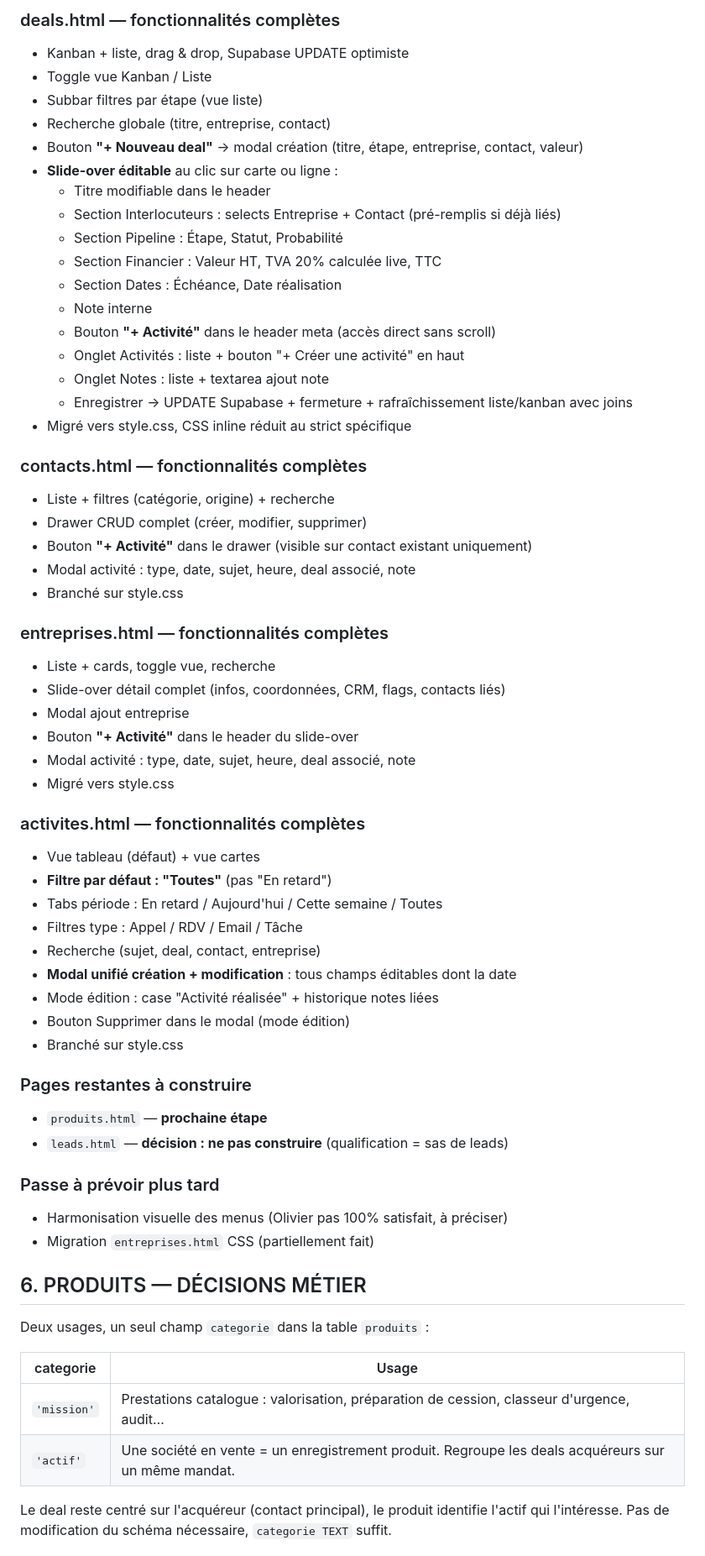
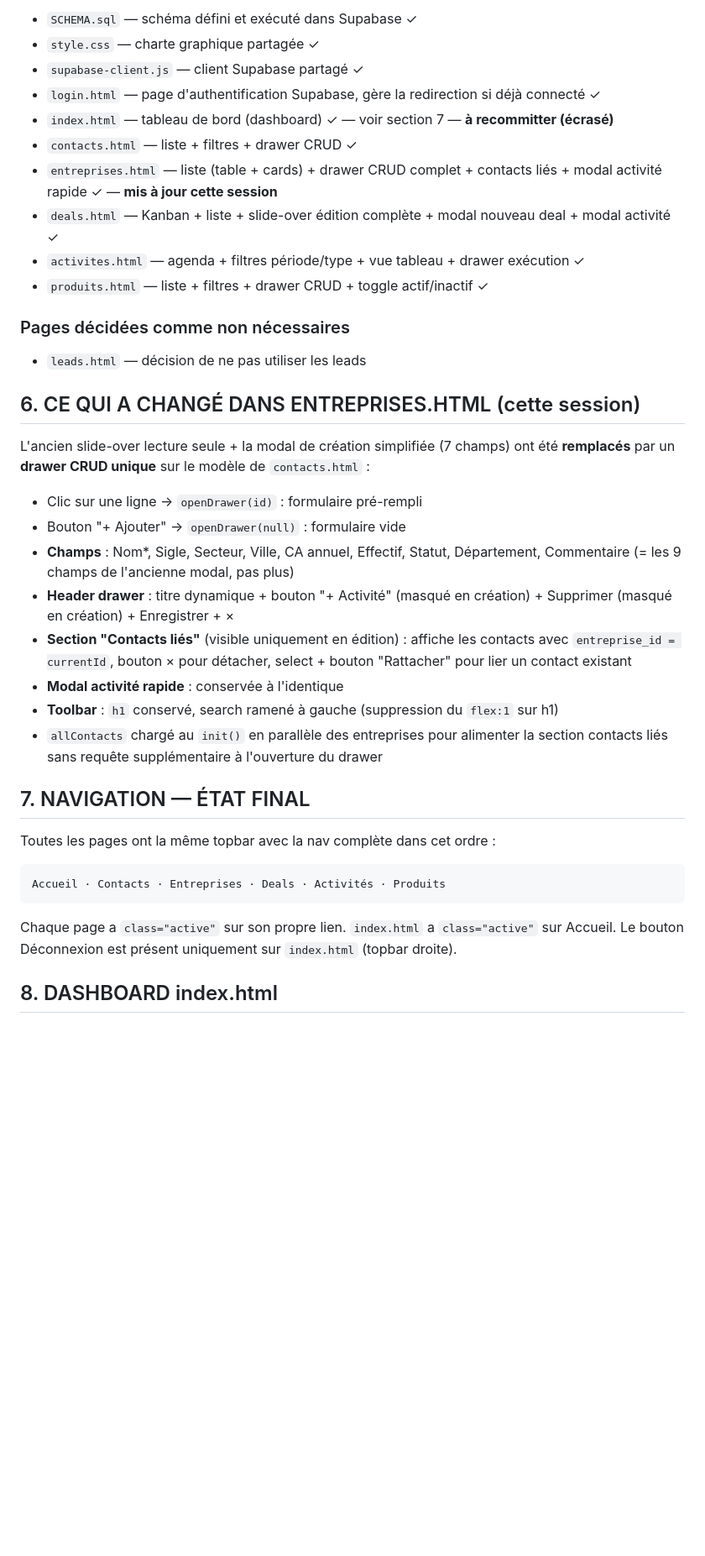
Before and after one commit to op516/erc-crm, a Markdown page: CONTEXTE.md, the part around one of its changes. Shown at 84% size. Rendered like a GitHub page; blank space fills up the shorter version.

Commit message:
index à jour et entrepris emodif et rattachement contact
Update CONTEXTE.md with session summary and new rules

````diff
--- a/CONTEXTE.md
+++ b/CONTEXTE.md
@@ -64,66 +75,42 @@ Objectif : apprendre à coder en construisant des vrais outils utiles.
 
-### deals.html — fonctionnalités complètes
-- Kanban + liste, drag & drop, Supabase UPDATE optimiste
-- Toggle vue Kanban / Liste
-- Subbar filtres par étape (vue liste)
-- Recherche globale (titre, entreprise, contact)
-- Bouton **"+ Nouveau deal"** → modal création (titre, étape, entreprise, contact, valeur)
-- **Slide-over éditable** au clic sur carte ou ligne :
-  - Titre modifiable dans le header
-  - Section Interlocuteurs : selects Entreprise + Contact (pré-remplis si déjà liés)
-  - Section Pipeline : Étape, Statut, Probabilité
-  - Section Financier : Valeur HT, TVA 20% calculée live, TTC
-  - Section Dates : Échéance, Date réalisation
-  - Note interne
-  - Bouton **"+ Activité"** dans le header meta (accès direct sans scroll)
-  - Onglet Activités : liste + bouton "+ Créer une activité" en haut
-  - Onglet Notes : liste + textarea ajout note
-  - Enregistrer → UPDATE Supabase + fermeture + rafraîchissement liste/kanban avec joins
-- Migré vers style.css, CSS inline réduit au strict spécifique
+* `SCHEMA.sql` — schéma défini et exécuté dans Supabase ✓
+* `style.css` — charte graphique partagée ✓
+* `supabase-client.js` — client Supabase partagé ✓
+* `login.html` — page d'authentification Supabase, gère la redirection si déjà connecté ✓
+* `index.html` — tableau de bord (dashboard) ✓ — voir section 7 — **à recommitter (écrasé)**
+* `contacts.html` — liste + filtres + drawer CRUD ✓
+* `entreprises.html` — liste (table + cards) + drawer CRUD complet + contacts liés + modal activité rapide ✓ — **mis à jour cette session**
+* `deals.html` — Kanban + liste + slide-over édition complète + modal nouveau deal + modal activité ✓
+* `activites.html` — agenda + filtres période/type + vue tableau + drawer exécution ✓
+* `produits.html` — liste + filtres + drawer CRUD + toggle actif/inactif ✓
 
-### contacts.html — fonctionnalités complètes
-- Liste + filtres (catégorie, origine) + recherche
-- Drawer CRUD complet (créer, modifier, supprimer)
-- Bouton **"+ Activité"** dans le drawer (visible sur contact existant uniquement)
-- Modal activité : type, date, sujet, heure, deal associé, note
-- Branché sur style.css
+### Pages décidées comme non nécessaires
+* `leads.html` — décision de ne pas utiliser les leads
 
-### entreprises.html — fonctionnalités complètes
-- Liste + cards, toggle vue, recherche
-- Slide-over détail complet (infos, coordonnées, CRM, flags, contacts liés)
-- Modal ajout entreprise
-- Bouton **"+ Activité"** dans le header du slide-over
-- Modal activité : type, date, sujet, heure, deal associé, note
-- Migré vers style.css
+## 6. CE QUI A CHANGÉ DANS ENTREPRISES.HTML (cette session)
 
-### activites.html — fonctionnalités complètes
-- Vue tableau (défaut) + vue cartes
-- **Filtre par défaut : "Toutes"** (pas "En retard")
-- Tabs période : En retard / Aujourd'hui / Cette semaine / Toutes
-- Filtres type : Appel / RDV / Email / Tâche
-- Recherche (sujet, deal, contact, entreprise)
-- **Modal unifié création + modification** : tous champs éditables dont la date
-- Mode édition : case "Activité réalisée" + historique notes liées
-- Bouton Supprimer dans le modal (mode édition)
-- Branché sur style.css
+L'ancien slide-over lecture seule + la modal de création simplifiée (7 champs) ont été **remplacés** par un **drawer CRUD unique** sur le modèle de `contacts.html` :
 
-### Pages restantes à construire
-- `produits.html` — **prochaine étape**
-- `leads.html` — **décision : ne pas construire** (qualification = sas de leads)
+- Clic sur une ligne → `openDrawer(id)` : formulaire pré-rempli
+- Bouton "+ Ajouter" → `openDrawer(null)` : formulaire vide
+- **Champs** : Nom*, Sigle, Secteur, Ville, CA annuel, Effectif, Statut, Département, Commentaire (= les 9 champs de l'ancienne modal, pas plus)
+- **Header drawer** : titre dynamique + bouton "+ Activité" (masqué en création) + Supprimer (masqué en création) + Enregistrer + ×
+- **Section "Contacts liés"** (visible uniquement en édition) : affiche les contacts avec `entreprise_id = currentId`, bouton × pour détacher, select + bouton "Rattacher" pour lier un contact existant
+- **Modal activité rapide** : conservée à l'identique
+- **Toolbar** : `h1` conservé, search ramené à gauche (suppression du `flex:1` sur h1)
+- `allContacts` chargé au `init()` en parallèle des entreprises pour alimenter la section contacts liés sans requête supplémentaire à l'ouverture du drawer
 
-### Passe à prévoir plus tard
-- Harmonisation visuelle des menus (Olivier pas 100% satisfait, à préciser)
-- Migration `entreprises.html` CSS (partiellement fait)
+## 7. NAVIGATION — ÉTAT FINAL
 
-## 6. PRODUITS — DÉCISIONS MÉTIER
+Toutes les pages ont la même topbar avec la nav complète dans cet ordre :
 
-Deux usages, un seul champ `categorie` dans la table `produits` :
+```
+Accueil · Contacts · Entreprises · Deals · Activités · Produits
+```
 
-| categorie | Usage |
-|-----------|-------|
-| `'mission'` | Prestations catalogue : valorisation, préparation de cession, classeur d'urgence, audit… |
-| `'actif'` | Une société en vente = un enregistrement produit. Regroupe les deals acquéreurs sur un même mandat. |
+Chaque page a `class="active"` sur son propre lien.
+`index.html` a `class="active"` sur Accueil.
+Le bouton Déconnexion est présent uniquement sur `index.html` (topbar droite).
 
-Le deal reste centré sur l'acquéreur (contact principal), le produit identifie l'actif qui l'intéresse.
-Pas de modification du schéma nécessaire, `categorie TEXT` suffit.
+## 8. DASHBOARD index.html
 
````
Also changed, not shown: other parts of CONTEXTE.md (+86 -48 lines).
